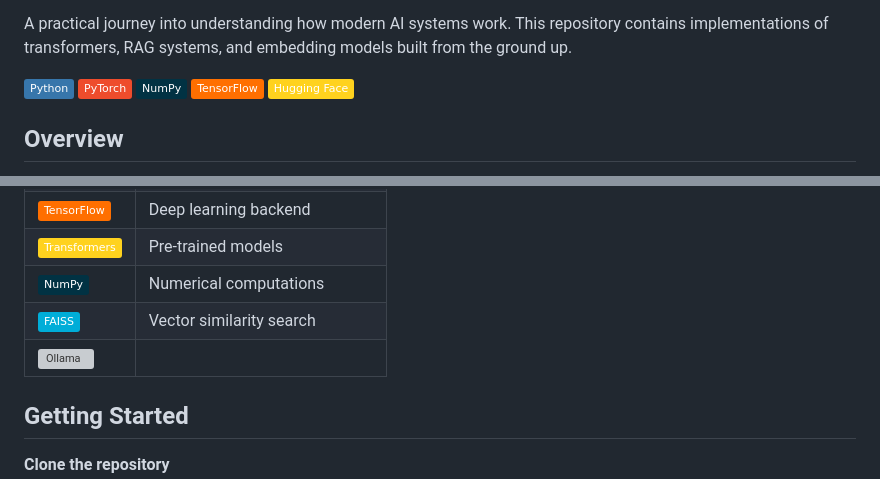
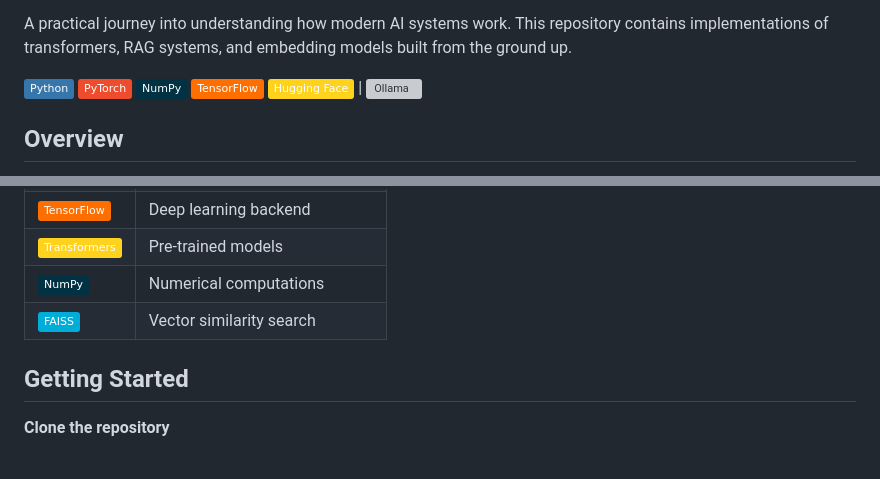
Before and after one commit to MKarthik730/large-language-models, a Markdown page: README.md, 2 parts joined by grey strips. Drawn GitHub-style; badges without logos; blank space fills up the shorter version; grey boxes are pictures that could not be loaded.

```diff
--- a/README.md
+++ b/README.md
@@ -10,7 +10,7 @@ A practical journey into understanding how modern AI systems work. This reposito
 ![NumPy](https://img.shields.io/badge/NumPy-013243?style=flat&logo=numpy&logoColor=white)
 ![TensorFlow](https://img.shields.io/badge/TensorFlow-FF6F00?style=flat&logo=tensorflow&logoColor=white)
 ![Hugging Face](https://img.shields.io/badge/Hugging%20Face-FFD21E?style=flat&logo=huggingface&logoColor=black)
-
+| ![Ollama](https://ollama.com/public/ollama.png)
 </div>
 
 ## Overview
@@ -43,7 +43,7 @@ Full implementation of Retrieval-Augmented Generation with document management,
 | ![Hugging Face](https://img.shields.io/badge/-Transformers-FFD21E?style=flat&logo=huggingface&logoColor=black) | Pre-trained models |
 | ![NumPy](https://img.shields.io/badge/-NumPy-013243?style=flat&logo=numpy&logoColor=white) | Numerical computations |
 | ![FAISS](https://img.shields.io/badge/-FAISS-00ADD8?style=flat) | Vector similarity search |
-| ![Ollama](https://ollama.com/public/ollama.png)
+
 
 </div>
 
```
